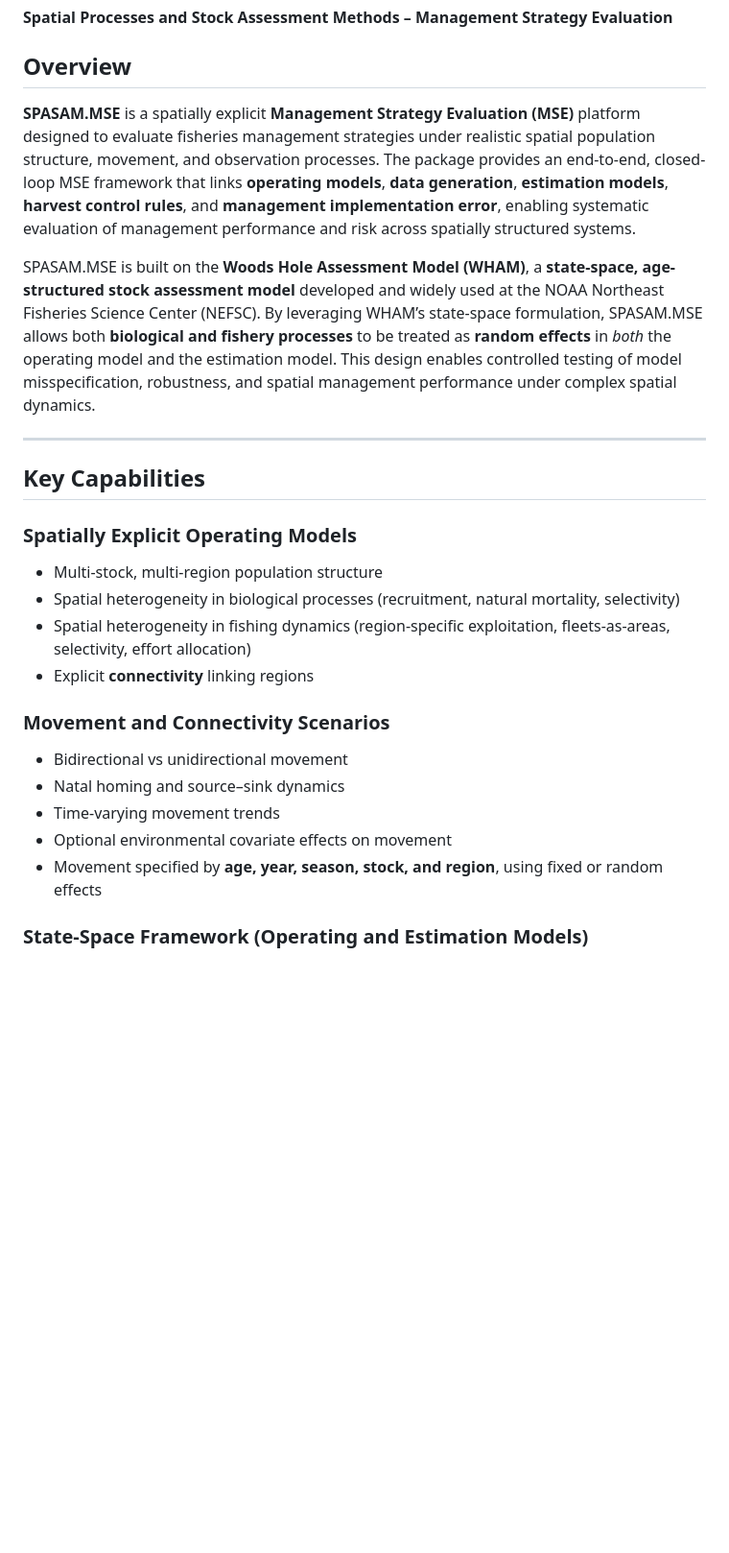
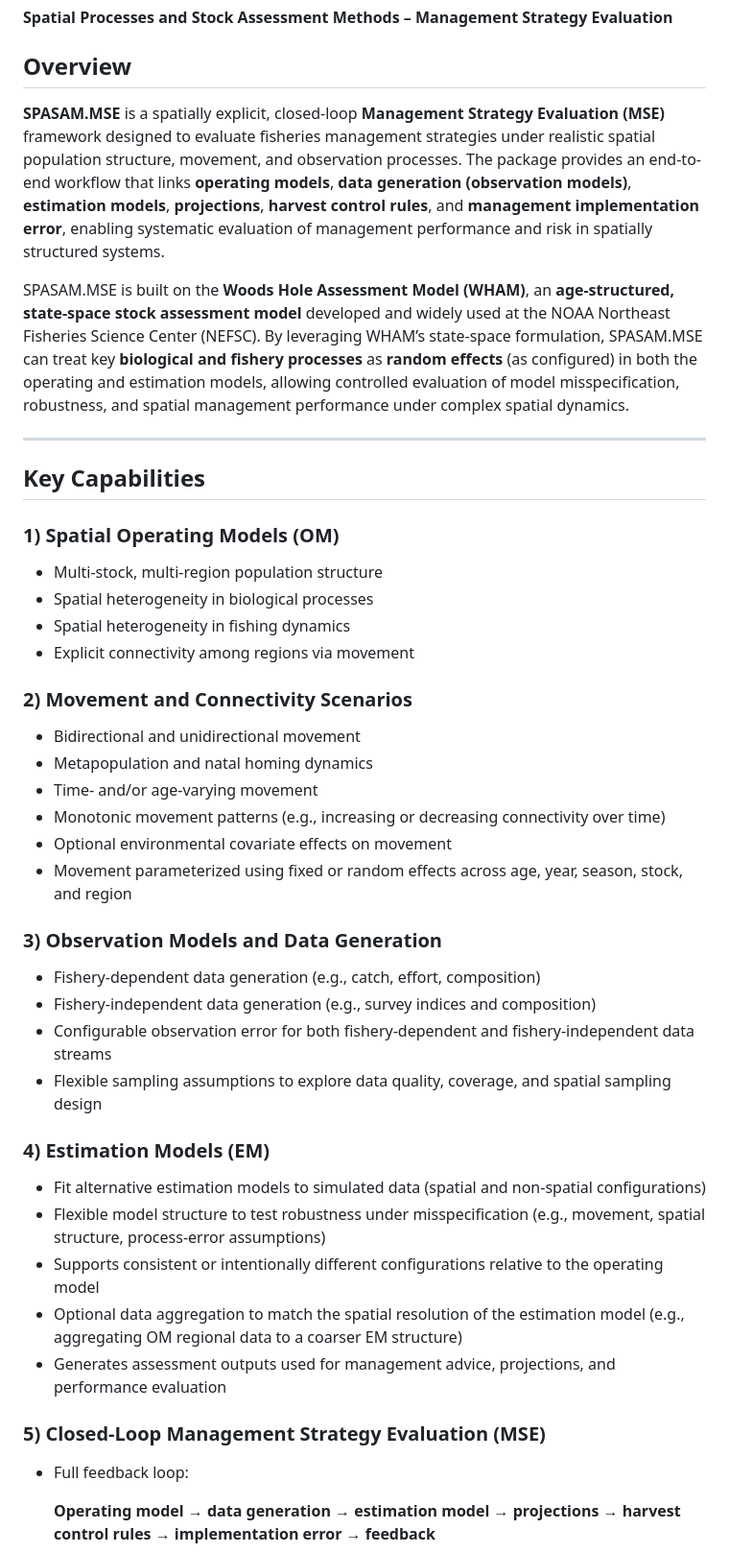
Before and after one commit to lichengxue/SPASAM.MSE, a Markdown page: README.md, the part around one of its changes. Shown at 96% size. GitHub-like rendering; blank space fills up the shorter version.

```diff
--- a/README.md
+++ b/README.md
@@ -3,25 +3,43 @@
 
 ## Overview
 
-**SPASAM.MSE** is a spatially explicit **Management Strategy Evaluation (MSE)** platform designed to evaluate fisheries management strategies under realistic spatial population structure, movement, and observation processes. The package provides an end-to-end, closed-loop MSE framework that links **operating models**, **data generation**, **estimation models**, **harvest control rules**, and **management implementation error**, enabling systematic evaluation of management performance and risk across spatially structured systems.
+**SPASAM.MSE** is a spatially explicit, closed-loop **Management Strategy Evaluation (MSE)** framework designed to evaluate fisheries management strategies under realistic spatial population structure, movement, and observation processes. The package provides an end-to-end workflow that links **operating models**, **data generation (observation models)**, **estimation models**, **projections**, **harvest control rules**, and **management implementation error**, enabling systematic evaluation of management performance and risk in spatially structured systems.
 
-SPASAM.MSE is built on the **Woods Hole Assessment Model (WHAM)**, a **state-space, age-structured stock assessment model** developed and widely used at the NOAA Northeast Fisheries Science Center (NEFSC). By leveraging WHAM’s state-space formulation, SPASAM.MSE allows both **biological and fishery processes** to be treated as **random effects** in *both* the operating model and the estimation model. This design enables controlled testing of model misspecification, robustness, and spatial management performance under complex spatial dynamics.
+SPASAM.MSE is built on the **Woods Hole Assessment Model (WHAM)**, an **age-structured, state-space stock assessment model** developed and widely used at the NOAA Northeast Fisheries Science Center (NEFSC). By leveraging WHAM’s state-space formulation, SPASAM.MSE can treat key **biological and fishery processes** as **random effects** (as configured) in both the operating and estimation models, allowing controlled evaluation of model misspecification, robustness, and spatial management performance under complex spatial dynamics.
 
 ---
 
 ## Key Capabilities
 
-### Spatially Explicit Operating Models
+### 1) Spatial Operating Models (OM)
 - Multi-stock, multi-region population structure
-- Spatial heterogeneity in biological processes (recruitment, natural mortality, selectivity)
-- Spatial heterogeneity in fishing dynamics (region-specific exploitation, fleets-as-areas, selectivity, effort allocation)
-- Explicit **connectivity** linking regions
+- Spatial heterogeneity in biological processes
+- Spatial heterogeneity in fishing dynamics
+- Explicit connectivity among regions via movement
 
-### Movement and Connectivity Scenarios
-- Bidirectional vs unidirectional movement
-- Natal homing and source–sink dynamics
-- Time-varying movement trends
+### 2) Movement and Connectivity Scenarios
+- Bidirectional and unidirectional movement
+- Metapopulation and natal homing dynamics
+- Time- and/or age-varying movement
+- Monotonic movement patterns (e.g., increasing or decreasing connectivity over time)
 - Optional environmental covariate effects on movement
-- Movement specified by **age, year, season, stock, and region**, using fixed or random effects
+- Movement parameterized using fixed or random effects across age, year, season, stock, and region
 
-### State-Space Framework (Operating and Estimation Models)
+### 3) Observation Models and Data Generation
+- Fishery-dependent data generation (e.g., catch, effort, composition)
+- Fishery-independent data generation (e.g., survey indices and composition)
+- Configurable observation error for both fishery-dependent and fishery-independent data streams
+- Flexible sampling assumptions to explore data quality, coverage, and spatial sampling design
+
+### 4) Estimation Models (EM)
+- Fit alternative estimation models to simulated data (spatial and non-spatial configurations)
+- Flexible model structure to test robustness under misspecification (e.g., movement, spatial structure, process-error assumptions)
+- Supports consistent or intentionally different configurations relative to the operating model
+- Optional data aggregation to match the spatial resolution of the estimation model (e.g., aggregating OM regional data to a coarser EM structure)
+- Generates assessment outputs used for management advice, projections, and performance evaluation
+
+### 5) Closed-Loop Management Strategy Evaluation (MSE)
+- Full feedback loop:
+
+  **Operating model → data generation → estimation model → projections → harvest control rules → implementation error → feedback**
+
```
Also changed, not shown: other parts of README.md (+51 -71 lines).
